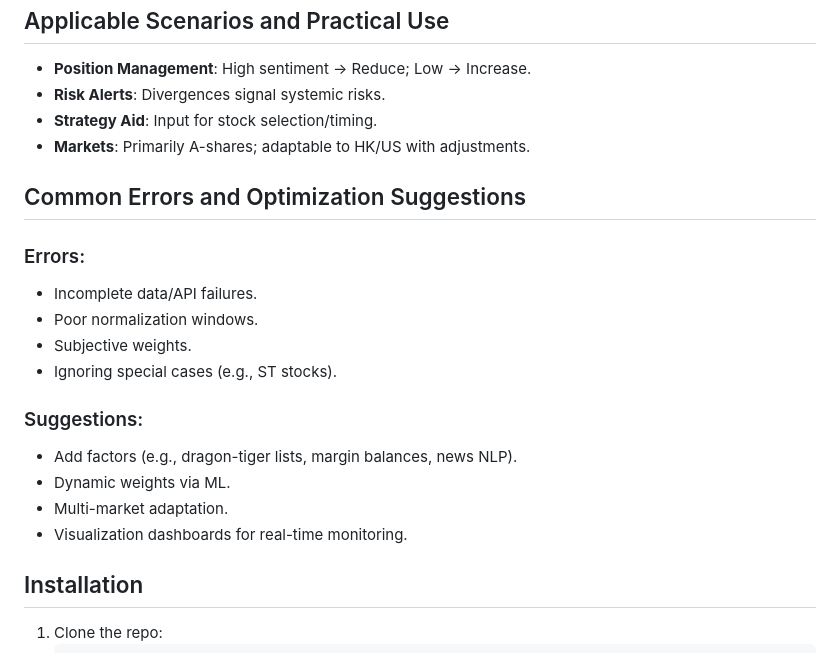
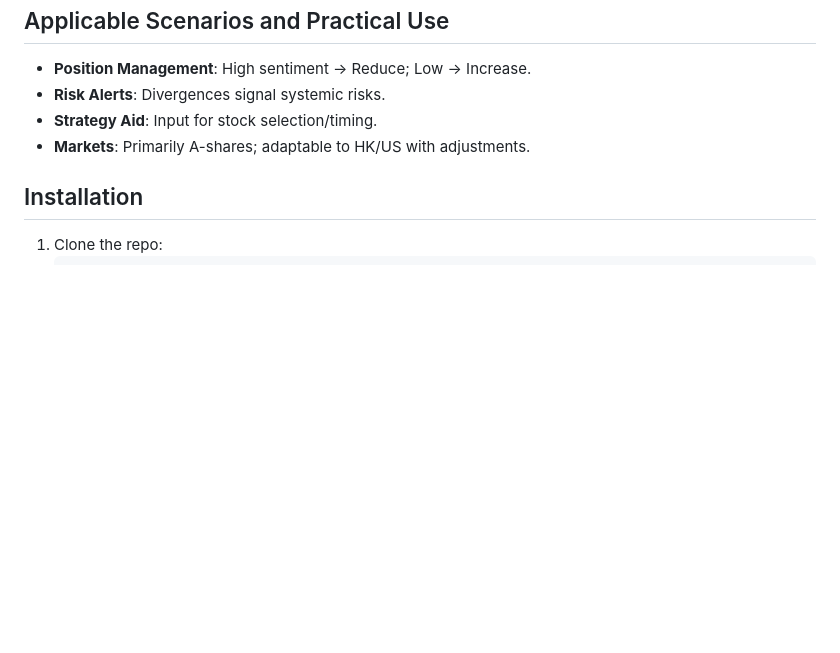
Before and after one commit to Haohao-end/AI-Agent-Quantitative-Trading, a Markdown page: Alpha quantitative trading strategy/Quantification of market sentiment/README_EN.md, the part around the change. Drawn GitHub-style; blank space fills up the shorter version.

```diff
--- a/Alpha quantitative trading strategy/Quantification of market sentiment/README_EN.md
+++ b/Alpha quantitative trading strategy/Quantification of market sentiment/README_EN.md
@@ -99,20 +99,6 @@ Historical normalization (e.g., 60-day window) ensures scores are contextualized
 - **Strategy Aid**: Input for stock selection/timing.
 - **Markets**: Primarily A-shares; adaptable to HK/US with adjustments.
 
-## Common Errors and Optimization Suggestions
-
-### Errors:
-- Incomplete data/API failures.
-- Poor normalization windows.
-- Subjective weights.
-- Ignoring special cases (e.g., ST stocks).
-
-### Suggestions:
-- Add factors (e.g., dragon-tiger lists, margin balances, news NLP).
-- Dynamic weights via ML.
-- Multi-market adaptation.
-- Visualization dashboards for real-time monitoring.
-
 ## Installation
 
 1. Clone the repo:
```
